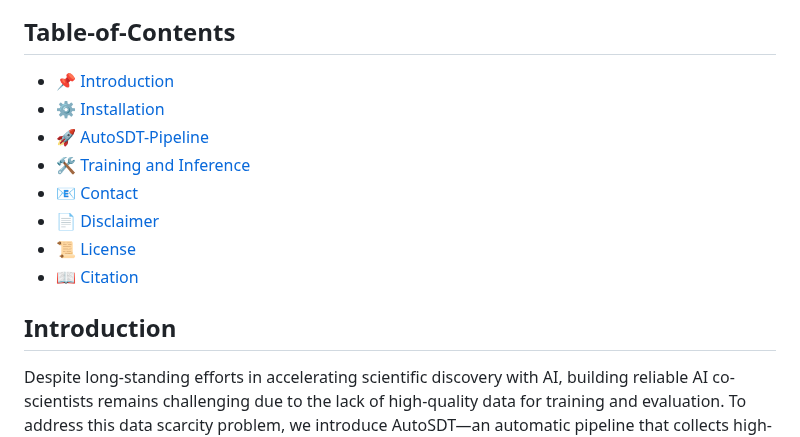
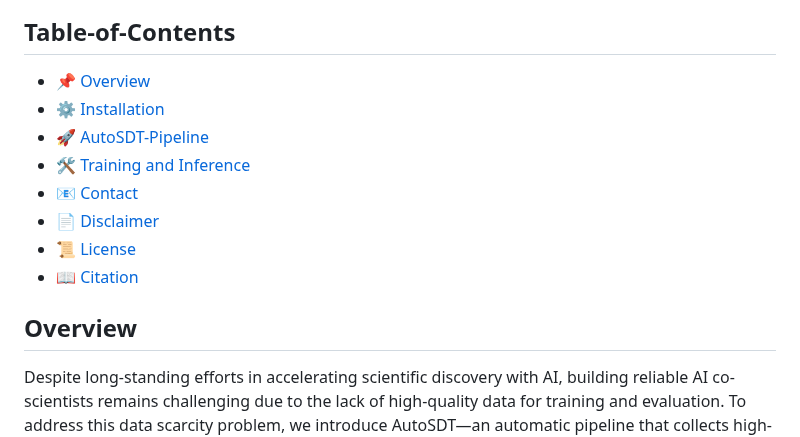
Before and after one commit to OSU-NLP-Group/AutoSDT, a Markdown page: README.md, the part around the change. GitHub-like rendering.

```diff
--- a/README.md
+++ b/README.md
@@ -23,7 +23,7 @@ Fine-tuned on AutoSDT-5K, AutoSDT-Coder-32B achieves surpasses the performance o
 </div>
 
 ## Table-of-Contents
-- [📌 Introduction](#introduction)
+- [📌 Overview](#overview)
 - [⚙️ Installation](#installation)
 - [🚀 AutoSDT-Pipeline](#AutoSDT-Pipeline)
 - [🛠️ Training and Inference](#training-and-inference)
@@ -32,7 +32,7 @@ Fine-tuned on AutoSDT-5K, AutoSDT-Coder-32B achieves surpasses the performance o
 - [📜 License](#license)
 - [📖 Citation](#citation)
 
-## Introduction
+## Overview
 Despite long-standing efforts in accelerating scientific discovery with AI, building reliable AI co-scientists remains challenging due to the lack of high-quality data for training and evaluation. To address this data scarcity problem, we introduce AutoSDT—an automatic pipeline that collects high-quality coding tasks from real-world data-driven discovery workflows.
 
 AutoSDT leverages the coding capabilities and parametric knowledge of large language models (LLMs) to search from diverse sources, identify ecologically valid scientific tasks, and synthesize both task instructions and code solutions automatically. Using this pipeline, we construct AutoSDT-5K, a dataset of 5,404 scientific coding tasks spanning four scientific disciplines (bioinformatics, computational chemistry, geographical information science, and psychology and cognitive neuroscience) and using 756 unique Python packages.
```
